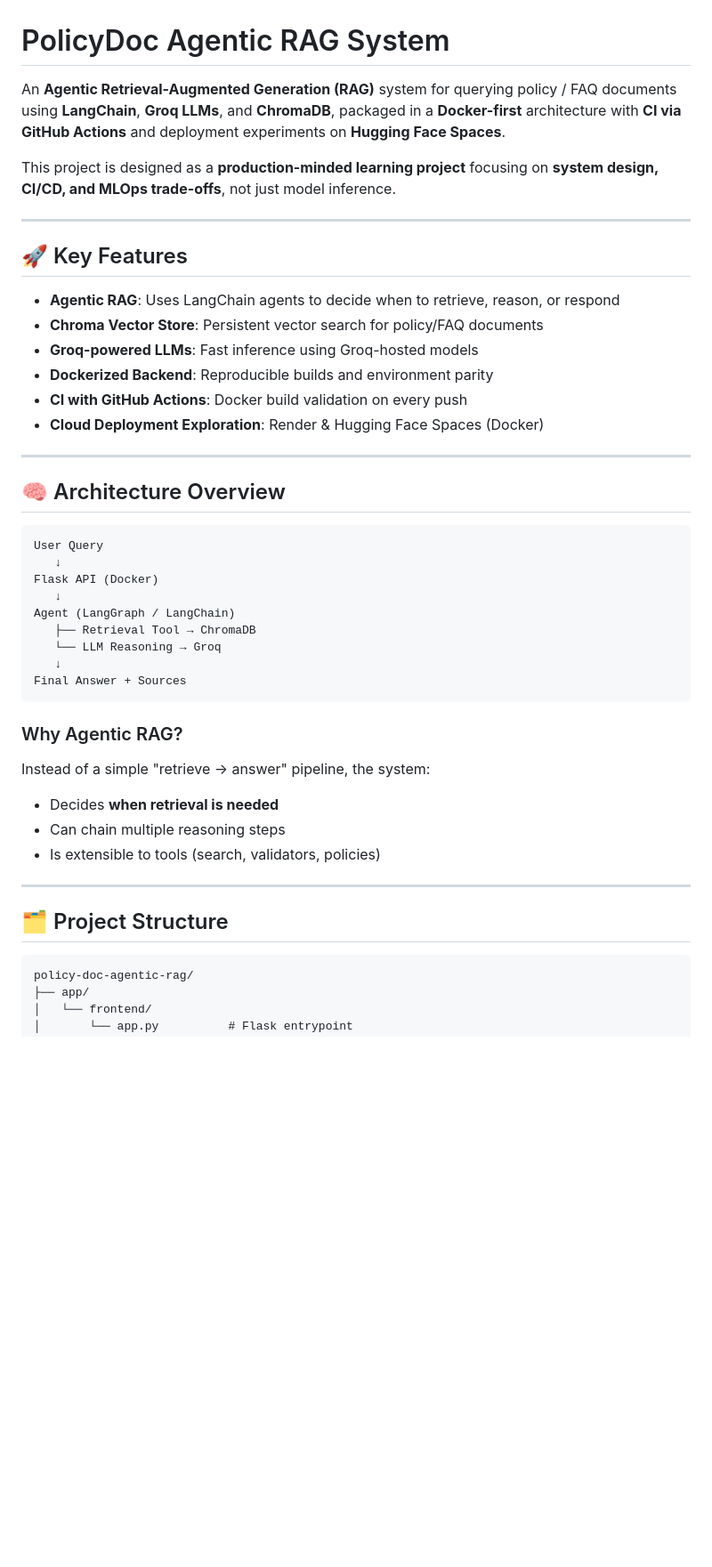
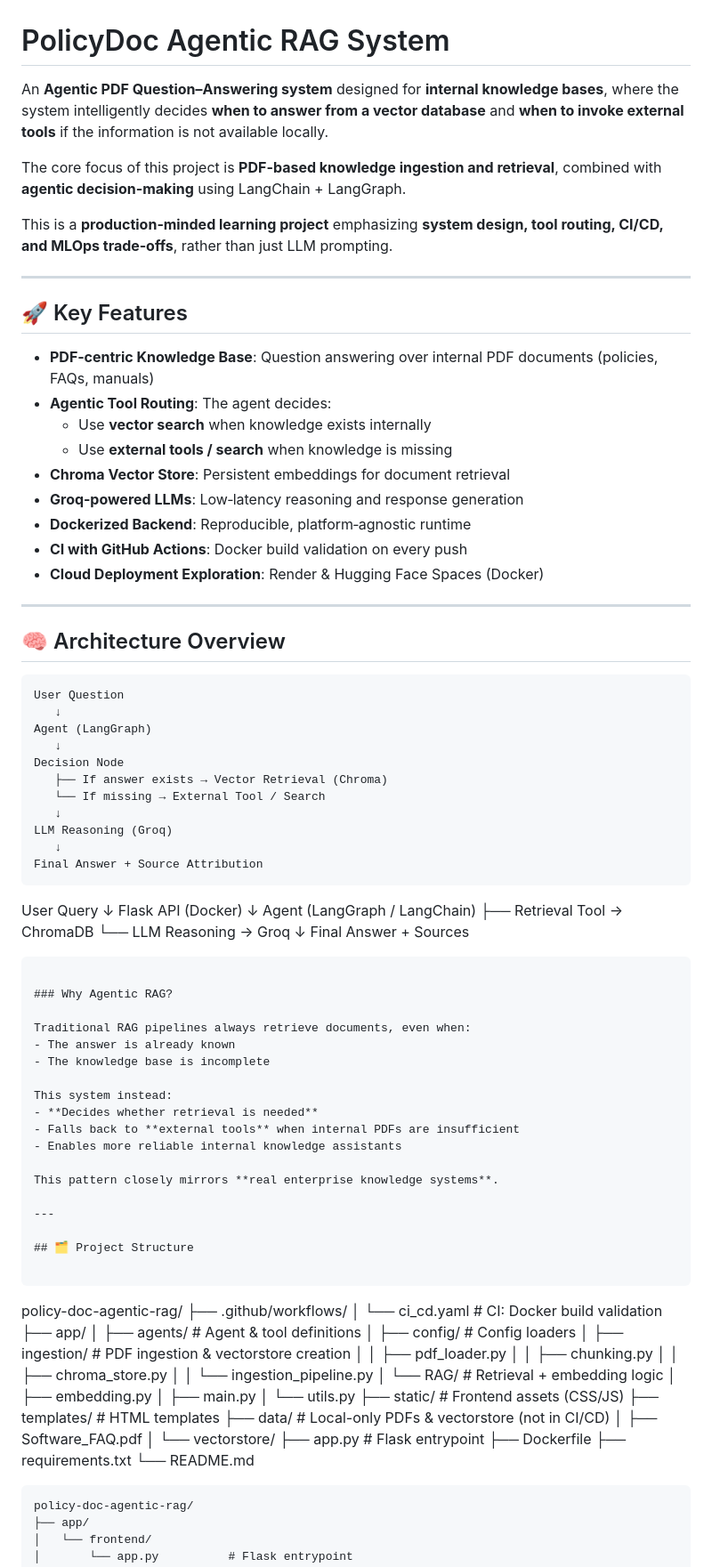
Before and after one commit to Om-128/policy-doc-agentic-rag, a Markdown page: README.md, the part around one of its changes. Shown at 89% size. GitHub-like rendering; blank space fills up the shorter version.

````diff
--- a/README.md
+++ b/README.md
@@ -1,24 +1,41 @@
 # PolicyDoc Agentic RAG System
 
-An **Agentic Retrieval-Augmented Generation (RAG)** system for querying policy / FAQ documents using **LangChain**, **Groq LLMs**, and **ChromaDB**, packaged in a **Docker-first** architecture with **CI via GitHub Actions** and deployment experiments on **Hugging Face Spaces**.
+An **Agentic PDF Question–Answering system** designed for **internal knowledge bases**, where the system intelligently decides **when to answer from a vector database** and **when to invoke external tools** if the information is not available locally.
 
-This project is designed as a **production-minded learning project** focusing on **system design, CI/CD, and MLOps trade-offs**, not just model inference.
+The core focus of this project is **PDF-based knowledge ingestion and retrieval**, combined with **agentic decision-making** using LangChain + LangGraph.
+
+This is a **production‑minded learning project** emphasizing **system design, tool routing, CI/CD, and MLOps trade‑offs**, rather than just LLM prompting.
 
 ---
 
 ## 🚀 Key Features
 
-* **Agentic RAG**: Uses LangChain agents to decide when to retrieve, reason, or respond
-* **Chroma Vector Store**: Persistent vector search for policy/FAQ documents
-* **Groq-powered LLMs**: Fast inference using Groq-hosted models
-* **Dockerized Backend**: Reproducible builds and environment parity
-* **CI with GitHub Actions**: Docker build validation on every push
-* **Cloud Deployment Exploration**: Render & Hugging Face Spaces (Docker)
+- **PDF‑centric Knowledge Base**: Question answering over internal PDF documents (policies, FAQs, manuals)
+- **Agentic Tool Routing**: The agent decides:
+  - Use **vector search** when knowledge exists internally
+  - Use **external tools / search** when knowledge is missing
+- **Chroma Vector Store**: Persistent embeddings for document retrieval
+- **Groq‑powered LLMs**: Low‑latency reasoning and response generation
+- **Dockerized Backend**: Reproducible, platform‑agnostic runtime
+- **CI with GitHub Actions**: Docker build validation on every push
+- **Cloud Deployment Exploration**: Render & Hugging Face Spaces (Docker)
 
 ---
 
 ## 🧠 Architecture Overview
 
+```
+User Question
+   ↓
+Agent (LangGraph)
+   ↓
+Decision Node
+   ├── If answer exists → Vector Retrieval (Chroma)
+   └── If missing → External Tool / Search
+   ↓
+LLM Reasoning (Groq)
+   ↓
+Final Answer + Source Attribution
 ```
 User Query
    ↓
@@ -33,16 +50,46 @@ Final Answer + Sources
 
 ### Why Agentic RAG?
 
-Instead of a simple "retrieve → answer" pipeline, the system:
+Traditional RAG pipelines always retrieve documents, even when:
+- The answer is already known
+- The knowledge base is incomplete
 
-* Decides **when retrieval is needed**
-* Can chain multiple reasoning steps
-* Is extensible to tools (search, validators, policies)
+This system instead:
+- **Decides whether retrieval is needed**
+- Falls back to **external tools** when internal PDFs are insufficient
+- Enables more reliable internal knowledge assistants
+
+This pattern closely mirrors **real enterprise knowledge systems**.
 
 ---
 
 ## 🗂️ Project Structure
 
+```
+policy-doc-agentic-rag/
+├── .github/workflows/
+│   └── ci_cd.yaml            # CI: Docker build validation
+├── app/
+│   ├── agents/               # Agent & tool definitions
+│   ├── config/               # Config loaders
+│   ├── ingestion/            # PDF ingestion & vectorstore creation
+│   │   ├── pdf_loader.py
+│   │   ├── chunking.py
+│   │   ├── chroma_store.py
+│   │   └── ingestion_pipeline.py
+│   └── RAG/                  # Retrieval + embedding logic
+│       ├── embedding.py
+│       ├── main.py
+│       └── utils.py
+├── static/                   # Frontend assets (CSS/JS)
+├── templates/                # HTML templates
+├── data/                     # Local-only PDFs & vectorstore (not in CI/CD)
+│   ├── Software_FAQ.pdf
+│   └── vectorstore/
+├── app.py                    # Flask entrypoint
+├── Dockerfile
+├── requirements.txt
+└── README.md
 ```
 policy-doc-agentic-rag/
 ├── app/
````
Also changed, not shown: other parts of README.md (+40 -34 lines).
